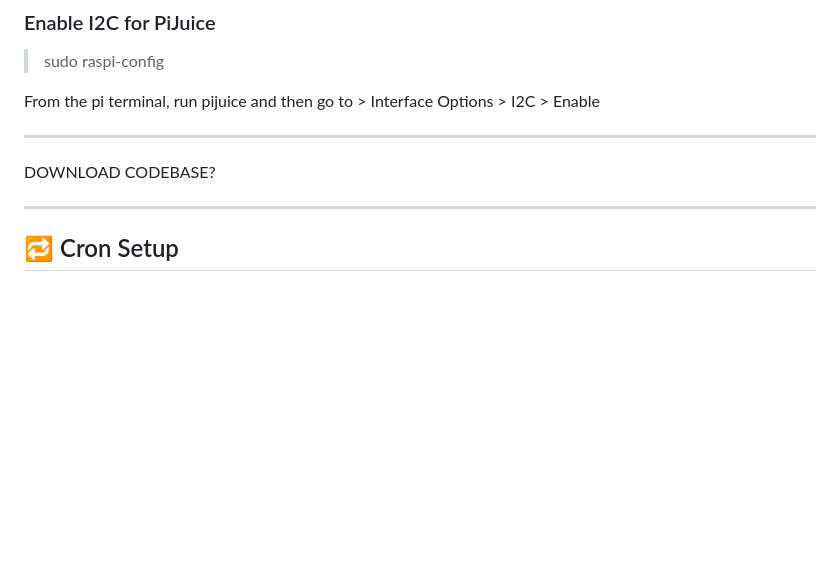
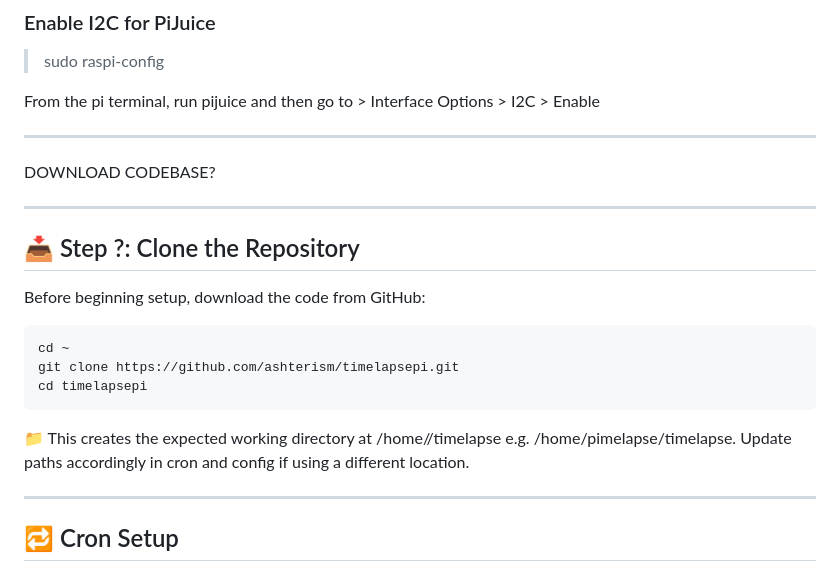
Before and after one commit to Ashterism/timelapsepi, a Markdown page: README.md, the part around the change. Drawn GitHub-style; blank space fills up the shorter version.

````diff
--- a/README.md
+++ b/README.md
@@ -152,6 +152,21 @@ From the pi terminal, run pijuice and then go to > Interface Options > I2C > Ena
 ---
 
 DOWNLOAD CODEBASE?
+
+---
+
+## 📥 Step ?: Clone the Repository
+
+Before beginning setup, download the code from GitHub:
+
+```bash
+cd ~
+git clone https://github.com/ashterism/timelapsepi.git
+cd timelapsepi
+```
+
+📁 This creates the expected working directory at /home/<your pi name>/timelapse e.g. /home/pimelapse/timelapse.
+Update paths accordingly in cron and config if using a different location.
 
 ---
 
````
